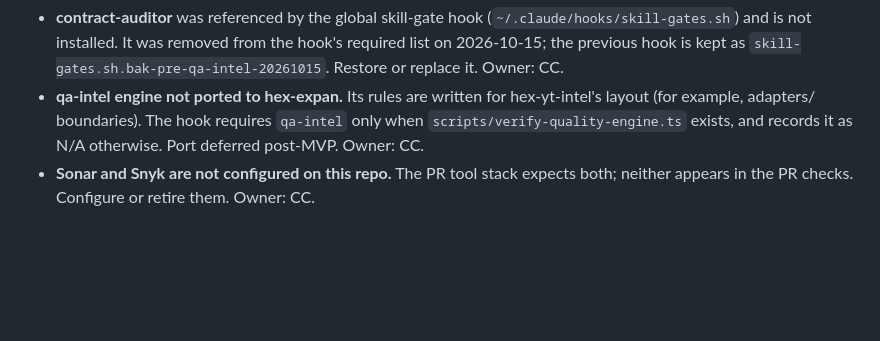
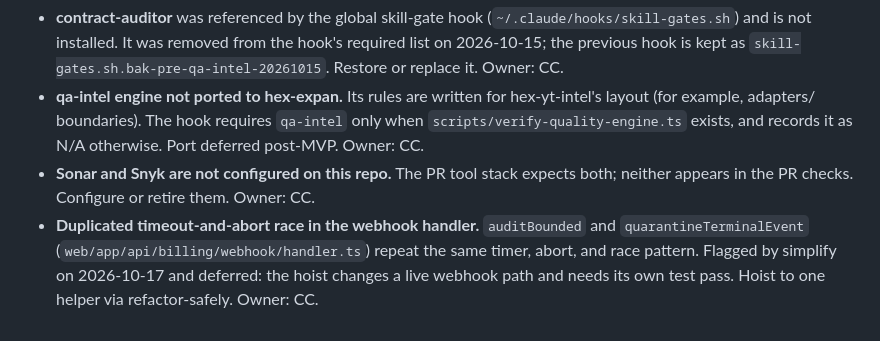
Before and after one commit to Hex-Tech-Lab/hex-expan-press, a Markdown page: CLAUDE.md, the part around the change. GitHub-like rendering; blank space fills up the shorter version.

Commit message:
docs(claude): log deferred webhook timeout-race duplication as tooling debt
Simplify pass flagged the duplicated timeout-and-abort race in
auditBounded and quarantineTerminalEvent. Deferred: the hoist changes a
live webhook path and needs its own test pass.

Co-Authored-By: Claude Haiku 5.5 <noreply@anthropic.com>
Claude-Session: https://claude.ai/code/session_019RDJLZFF3cGRvCfxokLxAu

```diff
--- a/CLAUDE.md
+++ b/CLAUDE.md
@@ -26,3 +26,4 @@ The E-Sign boundary contracts (Firma live shape, state finality, strict final UR
 - **contract-auditor** was referenced by the global skill-gate hook (`~/.claude/hooks/skill-gates.sh`) and is not installed. It was removed from the hook's required list on 2026-10-15; the previous hook is kept as `skill-gates.sh.bak-pre-qa-intel-20261015`. Restore or replace it. Owner: CC.
 - **qa-intel engine not ported to hex-expan.** Its rules are written for hex-yt-intel's layout (for example, adapters/ boundaries). The hook requires `qa-intel` only when `scripts/verify-quality-engine.ts` exists, and records it as N/A otherwise. Port deferred post-MVP. Owner: CC.
 - **Sonar and Snyk are not configured on this repo.** The PR tool stack expects both; neither appears in the PR checks. Configure or retire them. Owner: CC.
+- **Duplicated timeout-and-abort race in the webhook handler.** `auditBounded` and `quarantineTerminalEvent` (`web/app/api/billing/webhook/handler.ts`) repeat the same timer, abort, and race pattern. Flagged by simplify on 2026-10-17 and deferred: the hoist changes a live webhook path and needs its own test pass. Hoist to one helper via refactor-safely. Owner: CC.
```
